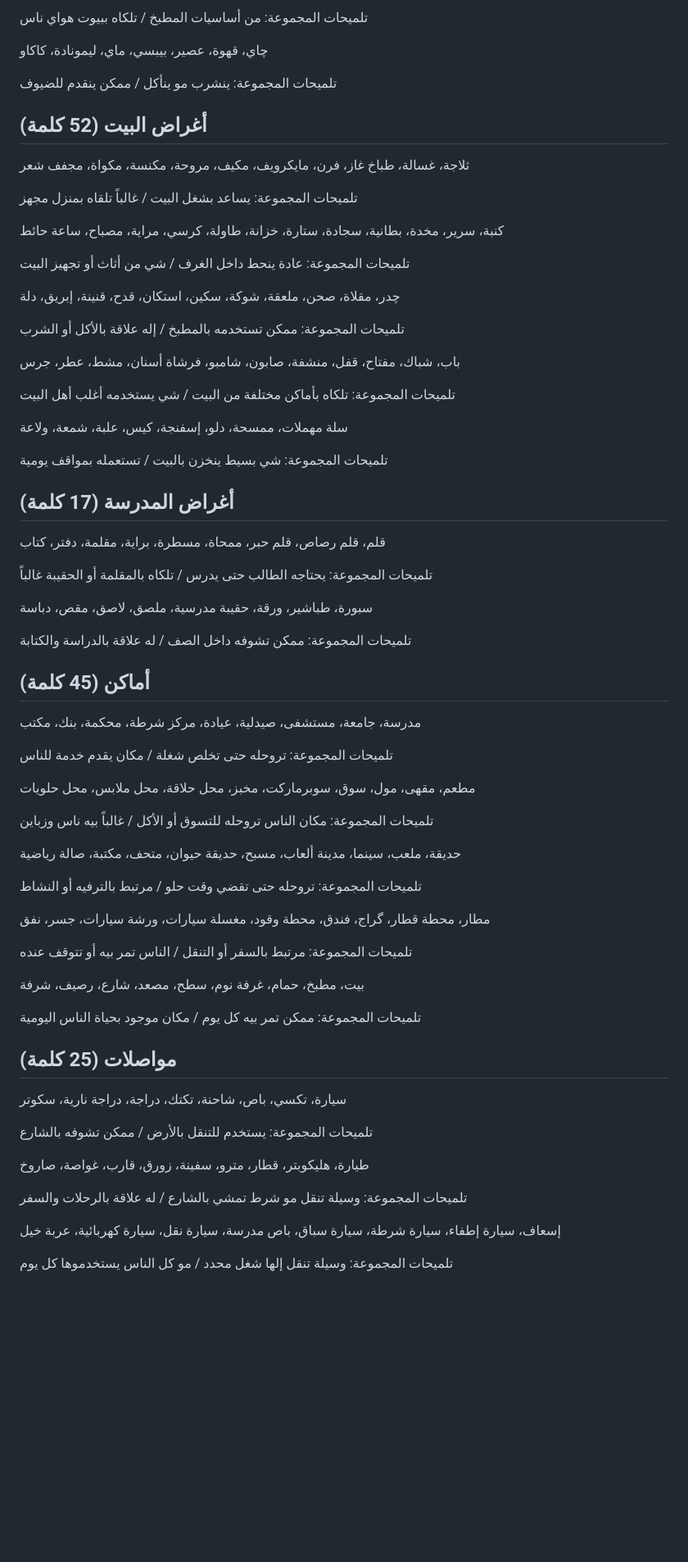
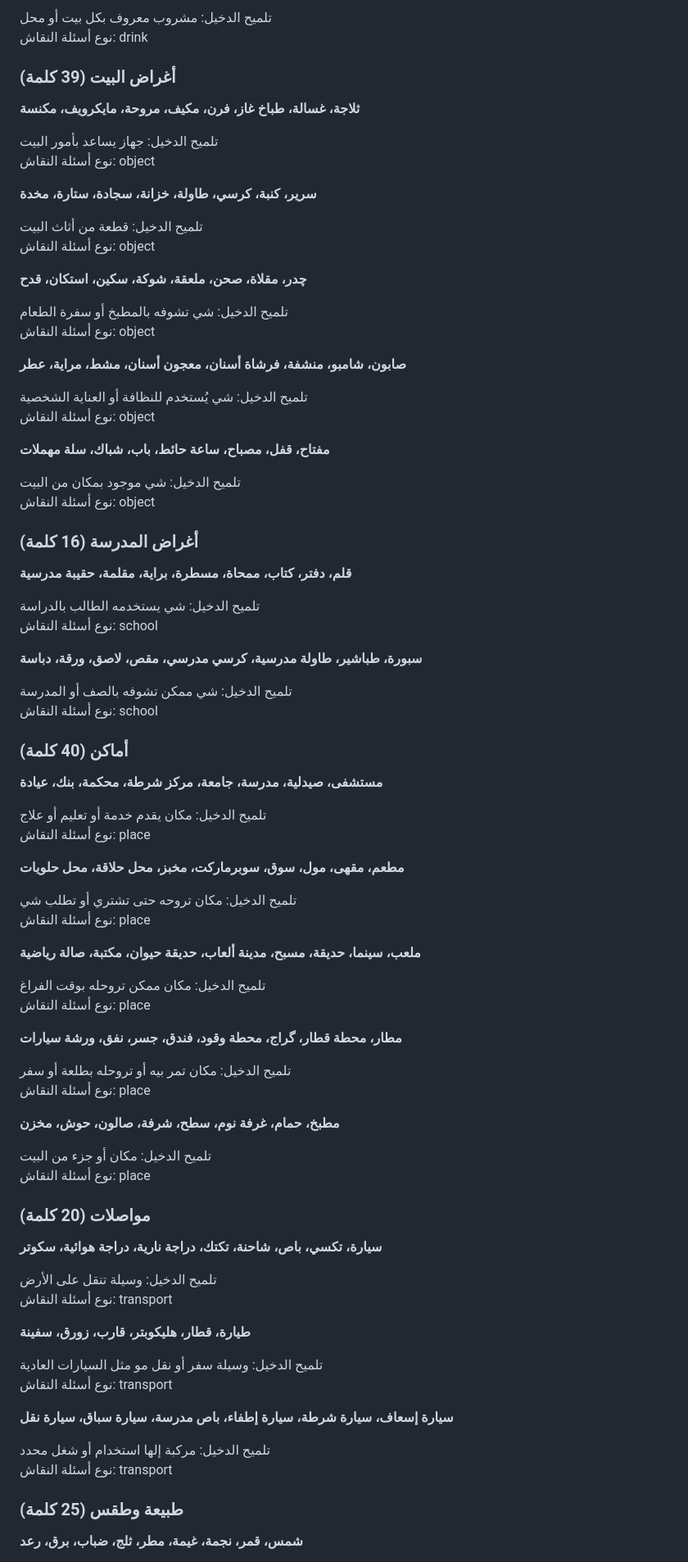
Before and after one commit to MontaCyber/iraqi-imposter, a Markdown page: WORDS.md, the part around one of its changes. Shown at 82% size. Drawn GitHub-style; blank space fills up the shorter version.

```diff
--- a/WORDS.md
+++ b/WORDS.md
@@ -66,75 +82,91 @@
 
-تلميحات المجموعة: من أساسيات المطبخ / تلكاه ببيوت هواي ناس
+تلميح الدخيل: مشروب معروف بكل بيت أو محل
+نوع أسئلة النقاش: drink
 
-چاي، قهوة، عصير، بيبسي، ماي، ليمونادة، كاكاو
+### أغراض البيت (39 كلمة)
 
-تلميحات المجموعة: ينشرب مو ينأكل / ممكن ينقدم للضيوف
+**ثلاجة، غسالة، طباخ غاز، فرن، مكيف، مروحة، مايكرويف، مكنسة**
 
-## أغراض البيت (52 كلمة)
+تلميح الدخيل: جهاز يساعد بأمور البيت
+نوع أسئلة النقاش: object
 
-ثلاجة، غسالة، طباخ غاز، فرن، مايكرويف، مكيف، مروحة، مكنسة، مكواة، مجفف شعر
+**سرير، كنبة، كرسي، طاولة، خزانة، سجادة، ستارة، مخدة**
 
-تلميحات المجموعة: يساعد بشغل البيت / غالباً تلقاه بمنزل مجهز
+تلميح الدخيل: قطعة من أثاث البيت
+نوع أسئلة النقاش: object
 
-كنبة، سرير، مخدة، بطانية، سجادة، ستارة، خزانة، طاولة، كرسي، مراية، مصباح، ساعة حائط
+**چدر، مقلاة، صحن، ملعقة، شوكة، سكين، استكان، قدح**
 
-تلميحات المجموعة: عادة ينحط داخل الغرف / شي من أثاث أو تجهيز البيت
+تلميح الدخيل: شي تشوفه بالمطبخ أو سفرة الطعام
+نوع أسئلة النقاش: object
 
-چدر، مقلاة، صحن، ملعقة، شوكة، سكين، استكان، قدح، قنينة، إبريق، دلة
+**صابون، شامبو، منشفة، فرشاة أسنان، معجون أسنان، مشط، مراية، عطر**
 
-تلميحات المجموعة: ممكن تستخدمه بالمطبخ / إله علاقة بالأكل أو الشرب
+تلميح الدخيل: شي يُستخدم للنظافة أو العناية الشخصية
+نوع أسئلة النقاش: object
 
-باب، شباك، مفتاح، قفل، منشفة، صابون، شامبو، فرشاة أسنان، مشط، عطر، جرس
+**مفتاح، قفل، مصباح، ساعة حائط، باب، شباك، سلة مهملات**
 
-تلميحات المجموعة: تلكاه بأماكن مختلفة من البيت / شي يستخدمه أغلب أهل البيت
+تلميح الدخيل: شي موجود بمكان من البيت
+نوع أسئلة النقاش: object
 
-سلة مهملات، ممسحة، دلو، إسفنجة، كيس، علبة، شمعة، ولاعة
+### أغراض المدرسة (16 كلمة)
 
-تلميحات المجموعة: شي بسيط ينخزن بالبيت / تستعمله بمواقف يومية
+**قلم، دفتر، كتاب، ممحاة، مسطرة، براية، مقلمة، حقيبة مدرسية**
 
-## أغراض المدرسة (17 كلمة)
+تلميح الدخيل: شي يستخدمه الطالب بالدراسة
+نوع أسئلة النقاش: school
 
-قلم، قلم رصاص، قلم حبر، ممحاة، مسطرة، براية، مقلمة، دفتر، كتاب
+**سبورة، طباشير، طاولة مدرسية، كرسي مدرسي، مقص، لاصق، ورقة، دباسة**
 
-تلميحات المجموعة: يحتاجه الطالب حتى يدرس / تلكاه بالمقلمة أو الحقيبة غالباً
+تلميح الدخيل: شي ممكن تشوفه بالصف أو المدرسة
+نوع أسئلة النقاش: school
 
-سبورة، طباشير، ورقة، حقيبة مدرسية، ملصق، لاصق، مقص، دباسة
+### أماكن (40 كلمة)
 
-تلميحات المجموعة: ممكن تشوفه داخل الصف / له علاقة بالدراسة والكتابة
+**مستشفى، صيدلية، مدرسة، جامعة، مركز شرطة، محكمة، بنك، عيادة**
 
-## أماكن (45 كلمة)
+تلميح الدخيل: مكان يقدم خدمة أو تعليم أو علاج
+نوع أسئلة النقاش: place
 
-مدرسة، جامعة، مستشفى، صيدلية، عيادة، مركز شرطة، محكمة، بنك، مكتب
+**مطعم، مقهى، مول، سوق، سوبرماركت، مخبز، محل حلاقة، محل حلويات**
 
-تلميحات المجموعة: تروحله حتى تخلص شغلة / مكان يقدم خدمة للناس
+تلميح الدخيل: مكان تروحه حتى تشتري أو تطلب شي
+نوع أسئلة النقاش: place
 
-مطعم، مقهى، مول، سوق، سوبرماركت، مخبز، محل حلاقة، محل ملابس، محل حلويات
+**ملعب، سينما، حديقة، مسبح، مدينة ألعاب، حديقة حيوان، مكتبة، صالة رياضية**
 
-تلميحات المجموعة: مكان الناس تروحله للتسوق أو الأكل / غالباً بيه ناس وزباين
+تلميح الدخيل: مكان ممكن تروحله بوقت الفراغ
+نوع أسئلة النقاش: place
 
-حديقة، ملعب، سينما، مدينة ألعاب، مسبح، حديقة حيوان، متحف، مكتبة، صالة رياضية
+**مطار، محطة قطار، گراج، محطة وقود، فندق، جسر، نفق، ورشة سيارات**
 
-تلميحات المجموعة: تروحله حتى تقضي وقت حلو / مرتبط بالترفيه أو النشاط
+تلميح الدخيل: مكان تمر بيه أو تروحله بطلعة أو سفر
+نوع أسئلة النقاش: place
 
-مطار، محطة قطار، گراج، فندق، محطة وقود، مغسلة سيارات، ورشة سيارات، جسر، نفق
+**مطبخ، حمام، غرفة نوم، سطح، شرفة، صالون، حوش، مخزن**
 
-تلميحات المجموعة: مرتبط بالسفر أو التنقل / الناس تمر بيه أو تتوقف عنده
+تلميح الدخيل: مكان أو جزء من البيت
+نوع أسئلة النقاش: place
 
-بيت، مطبخ، حمام، غرفة نوم، سطح، مصعد، شارع، رصيف، شرفة
+### مواصلات (20 كلمة)
 
-تلميحات المجموعة: ممكن تمر بيه كل يوم / مكان موجود بحياة الناس اليومية
+**سيارة، تكسي، باص، شاحنة، تكتك، دراجة نارية، دراجة هوائية، سكوتر**
 
-## مواصلات (25 كلمة)
+تلميح الدخيل: وسيلة تنقل على الأرض
+نوع أسئلة النقاش: transport
 
-سيارة، تكسي، باص، شاحنة، تكتك، دراجة، دراجة نارية، سكوتر
+**طيارة، قطار، هليكوبتر، قارب، زورق، سفينة**
 
-تلميحات المجموعة: يستخدم للتنقل بالأرض / ممكن تشوفه بالشارع
+تلميح الدخيل: وسيلة سفر أو نقل مو مثل السيارات العادية
+نوع أسئلة النقاش: transport
 
-طيارة، هليكوبتر، قطار، مترو، سفينة، زورق، قارب، غواصة، صاروخ
+**سيارة إسعاف، سيارة شرطة، سيارة إطفاء، باص مدرسة، سيارة سباق، سيارة نقل**
 
-تلميحات المجموعة: وسيلة تنقل مو شرط تمشي بالشارع / له علاقة بالرحلات والسفر
+تلميح الدخيل: مركبة إلها استخدام أو شغل محدد
+نوع أسئلة النقاش: transport
 
-إسعاف، سيارة إطفاء، سيارة شرطة، سيارة سباق، باص مدرسة، سيارة نقل، سيارة كهربائية، عربة خيل
+### طبيعة وطقس (25 كلمة)
 
-تلميحات المجموعة: وسيلة تنقل إلها شغل محدد / مو كل الناس يستخدموها كل يوم
+**شمس، قمر، نجمة، غيمة، مطر، ثلج، ضباب، برق، رعد**
 
```
Also changed, not shown: other parts of WORDS.md (+322 -94 lines).
